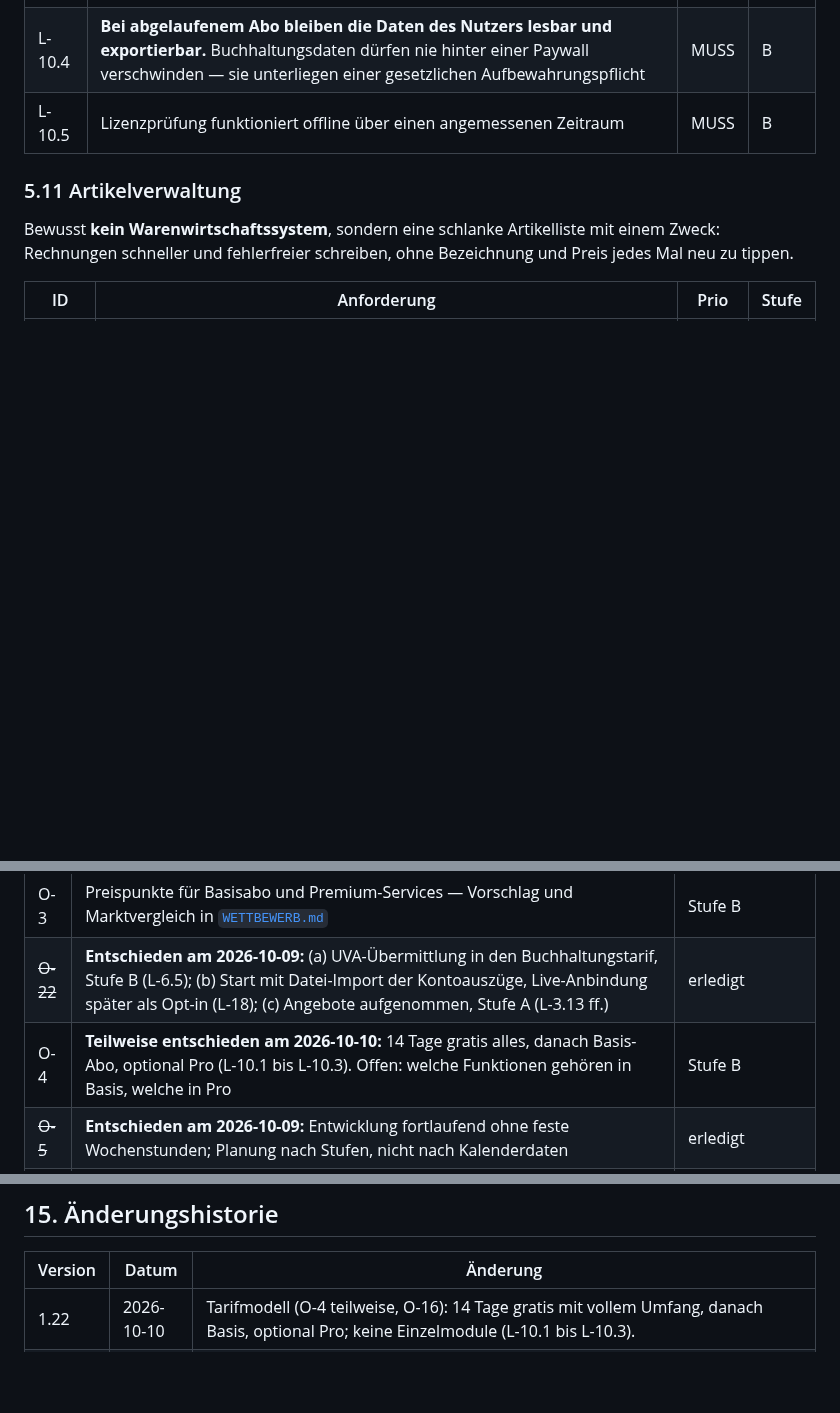
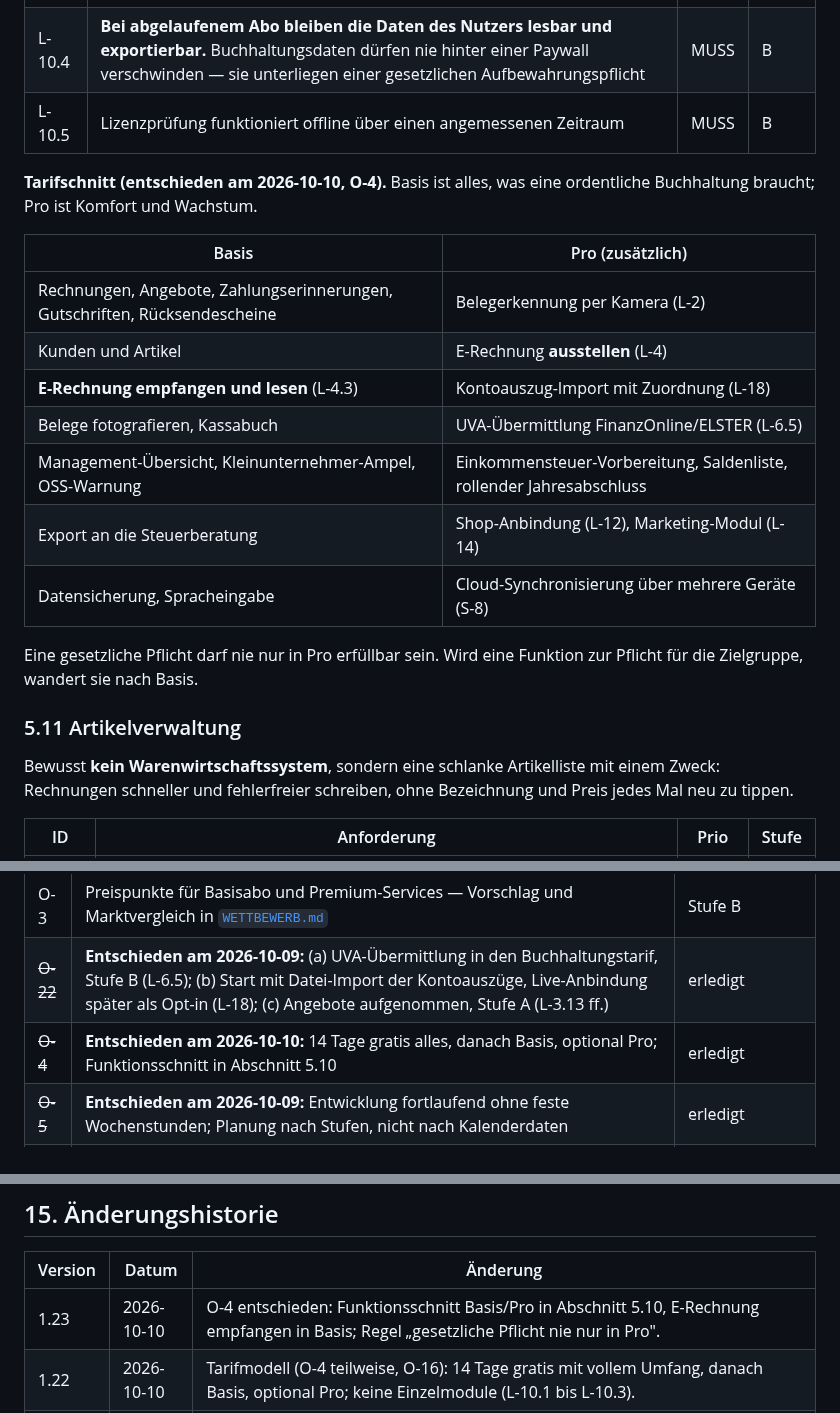
Before and after one commit to juergenjesenko-gif/Buchhaltung-, a Markdown page: docs/LASTENHEFT.md, 3 parts joined by grey strips. Rendered like a GitHub page; blank space fills up the shorter version.

Commit message:
Lastenheft 1.23: O-4 entschieden, Funktionsschnitt Basis/Pro
Co-Authored-By: Claude Opus 5.5 <noreply@anthropic.com>
Claude-Session: https://claude.ai/code/session_016sfhTuSB7LJAoqeRige712

```diff
--- a/docs/LASTENHEFT.md
+++ b/docs/LASTENHEFT.md
@@ -272,6 +272,22 @@ Priorität: **MUSS** = ohne das kein Release · **SOLL** = wichtig, verhandelbar
 | L-10.3 | **14 Tage gratis mit vollem Funktionsumfang (Pro).** Die App zeigt deutlich, wann der Test endet und was danach kostet; Erinnerung 3 Tage vor Ablauf. Umsetzung über die Probezeiträume der Stores | MUSS | B |
 | L-10.4 | **Bei abgelaufenem Abo bleiben die Daten des Nutzers lesbar und exportierbar.** Buchhaltungsdaten dürfen nie hinter einer Paywall verschwinden — sie unterliegen einer gesetzlichen Aufbewahrungspflicht | MUSS | B |
 | L-10.5 | Lizenzprüfung funktioniert offline über einen angemessenen Zeitraum | MUSS | B |
+
+**Tarifschnitt (entschieden am 2026-10-10, O-4).** Basis ist alles, was eine
+ordentliche Buchhaltung braucht; Pro ist Komfort und Wachstum.
+
+| Basis | Pro (zusätzlich) |
+|---|---|
+| Rechnungen, Angebote, Zahlungserinnerungen, Gutschriften, Rücksendescheine | Belegerkennung per Kamera (L-2) |
+| Kunden und Artikel | E-Rechnung **ausstellen** (L-4) |
+| **E-Rechnung empfangen und lesen** (L-4.3) | Kontoauszug-Import mit Zuordnung (L-18) |
+| Belege fotografieren, Kassabuch | UVA-Übermittlung FinanzOnline/ELSTER (L-6.5) |
+| Management-Übersicht, Kleinunternehmer-Ampel, OSS-Warnung | Einkommensteuer-Vorbereitung, Saldenliste, rollender Jahresabschluss |
+| Export an die Steuerberatung | Shop-Anbindung (L-12), Marketing-Modul (L-14) |
+| Datensicherung, Spracheingabe | Cloud-Synchronisierung über mehrere Geräte (S-8) |
+
+Eine gesetzliche Pflicht darf nie nur in Pro erfüllbar sein. Wird eine Funktion
+zur Pflicht für die Zielgruppe, wandert sie nach Basis.
 
 ### 5.11 Artikelverwaltung
 
@@ -797,7 +813,7 @@ Zu entscheiden, bevor die betroffene Anforderung umgesetzt wird:
 | O-2 | Produktname und Bundle-ID. **Arbeitstitel seit 2026-10-09: „Jenny Bar"** (Wortspiel aus Jenny Barb und „bar bezahlen"). **Zweite Variante: „Jenni bucht"**. Endgültig erst nach Markenrecherche. **Richtung festgelegt am 2026-10-09:** weiblicher Vorname, gern mit Anklang an „Jenny Barb" (Wiedererkennung mit jenibarb.com), allein oder verbunden mit dem Thema (z. B. „Jenny bucht"). Markenrecherche AT/DE/EUIPO, Store-Suche und Domainprüfung vor Festlegung | vor dem ersten Store-Upload |
 | O-3 | Preispunkte für Basisabo und Premium-Services — Vorschlag und Marktvergleich in [`WETTBEWERB.md`](WETTBEWERB.md) | Stufe B |
 | ~~O-22~~ | **Entschieden am 2026-10-09:** (a) UVA-Übermittlung in den Buchhaltungstarif, Stufe B (L-6.5); (b) Start mit Datei-Import der Kontoauszüge, Live-Anbindung später als Opt-in (L-18); (c) Angebote aufgenommen, Stufe A (L-3.13 ff.) | erledigt |
-| O-4 | **Teilweise entschieden am 2026-10-10:** 14 Tage gratis alles, danach Basis-Abo, optional Pro (L-10.1 bis L-10.3). Offen: welche Funktionen gehören in Basis, welche in Pro | Stufe B |
+| ~~O-4~~ | **Entschieden am 2026-10-10:** 14 Tage gratis alles, danach Basis, optional Pro; Funktionsschnitt in Abschnitt 5.10 | erledigt |
 | ~~O-5~~ | **Entschieden am 2026-10-09:** Entwicklung fortlaufend ohne feste Wochenstunden; Planung nach Stufen, nicht nach Kalenderdaten | erledigt |
 | ~~O-6~~ | **Entschieden am 2026-10-10:** nur Android und iOS (Smartphone und Tablet); keine Browser- oder Desktop-Version | erledigt |
 | ~~O-7~~ | **Entschieden am 2026-10-10:** Start nur auf Deutsch; mit jedem EU-Land dessen Landessprache (L-13.6), Texte dafür von Anfang an übersetzbar (L-13.8) | erledigt |
@@ -825,6 +841,7 @@ Zu entscheiden, bevor die betroffene Anforderung umgesetzt wird:
 
 | Version | Datum | Änderung |
 |---|---|---|
+| 1.23 | 2026-10-10 | O-4 entschieden: Funktionsschnitt Basis/Pro in Abschnitt 5.10, E-Rechnung empfangen in Basis; Regel „gesetzliche Pflicht nie nur in Pro". |
 | 1.22 | 2026-10-10 | Tarifmodell (O-4 teilweise, O-16): 14 Tage gratis mit vollem Umfang, danach Basis, optional Pro; keine Einzelmodule (L-10.1 bis L-10.3). |
 | 1.21 | 2026-10-10 | O-13 entschieden: freiwilliger Einkaufspreis mit Rohertrag (L-11.12). |
 | 1.20 | 2026-10-10 | O-12 entschieden: OSS-Warnung (neu L-13.9, Stufe B), volle OSS-Unterstützung L-13.7 auf KANN herabgestuft. Aufwand A+B 50–77 Personenwochen. |
```
Also changed, not shown: other parts of docs/LASTENHEFT.md (+1 -1 lines).
